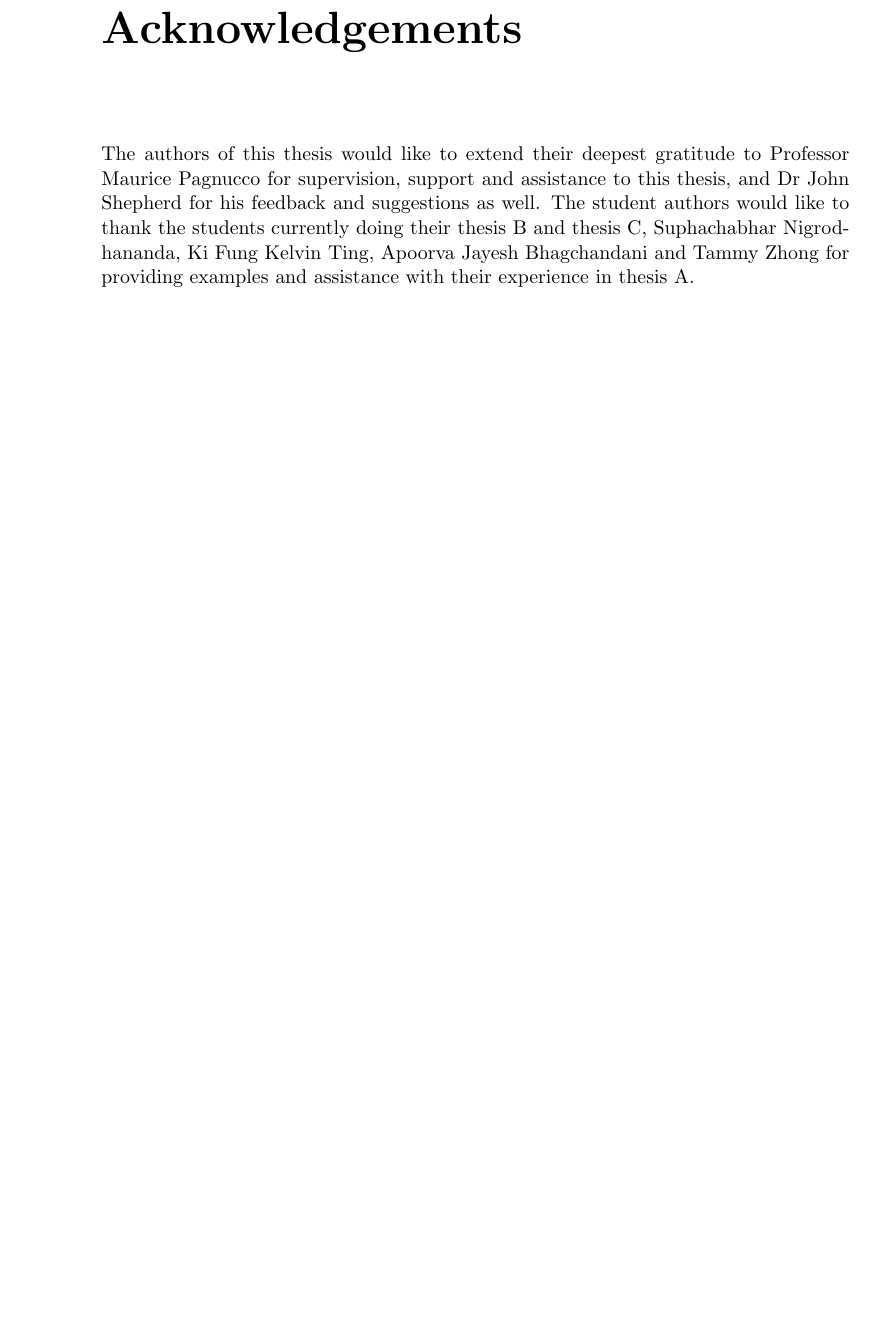
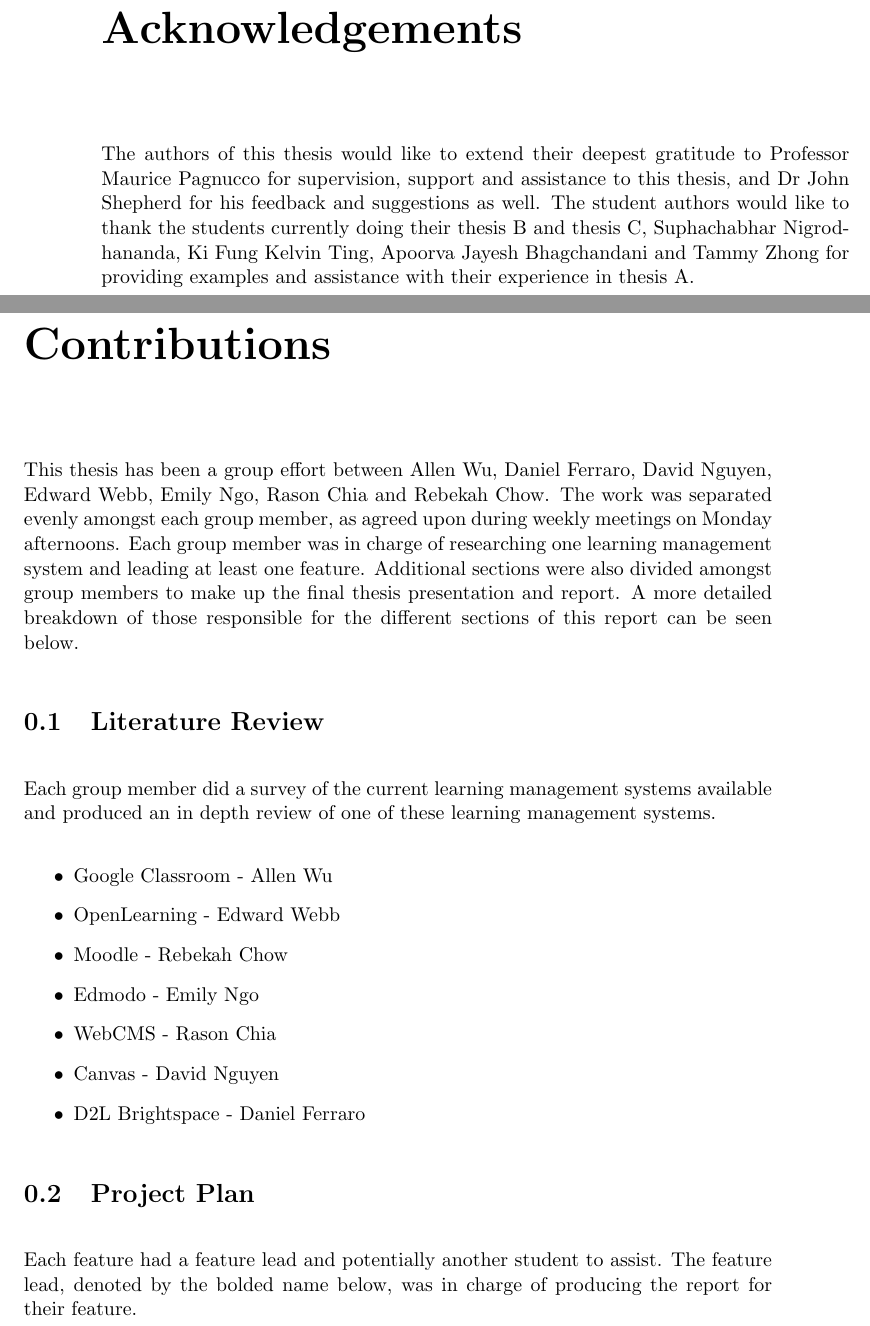
Before and after one commit to MeilinHuang/Meta-Learning-Management-System, a LaTeX thesis (Thesis/ThesisA/thesisa.tex, which reads Thesis/ThesisA/contributions.tex, Thesis/ThesisA/unswthesis.cls): part of page 3 of 60 before the commit and two parts of pages 3 and 4 of 62 after it, the two joined at a grey line, cut so that both start at the same text, the shorter picture padded with empty space. Compiled offline with pdfLaTeX.

Commit message:
Add contributions section

```diff
--- /dev/null
+++ b/Thesis/ThesisA/contributions.tex
@@ -0,0 +1,24 @@
+\chapter*{Contributions}
+
+This thesis has been a group effort between Allen Wu, Daniel Ferraro, David Nguyen, Edward Webb, Emily Ngo, Rason Chia and Rebekah Chow.
+The work was separated evenly amongst each group member, as agreed upon during weekly meetings on Monday afternoons.
+Each group member was in charge of researching one learning management system and leading at least one feature.
+Additional sections were also divided amongst group members to make up the final thesis presentation and report.
+A more detailed breakdown of those responsible for the different sections of this report can be seen below.
+
+\section{Literature Review}
+Each group member did a survey of the current learning management systems available and produced an in depth review of one of these learning management systems.
+
+\begin{itemize}
+    \item Google Classroom - Allen Wu
+    \item OpenLearning - Edward Webb
+    \item Moodle - Rebekah Chow
+    \item Edmodo - Emily Ngo
+    \item WebCMS - Rason Chia
+    \item Canvas - David Nguyen
+    \item D2L Brightspace - Daniel Ferraro
+\end{itemize}
+
+\section{Project Plan}
+Each feature had a feature lead and potentially another student to assist.
+The feature lead, denoted by the bolded name below, was in charge of producing the report for their feature.
--- a/Thesis/ThesisA/unswthesis.cls
+++ b/Thesis/ThesisA/unswthesis.cls
@@ -441,13 +441,13 @@ Graduate Research.
 	    Thesis submitted as a requirement for the degree of\\[1ex]
             \ThesisDegreeName \par%
             \begin{tabular}{ c c c }
+              Allen Wu & z5205003 & Software Engineering \\
+              Daniel Ferraro & z5204902 & Software Engineering\\
+              David Nguyen & z5166106 & Bioinformatics Engineering \\
+              Edward Webb & z5207215 & Software Engineering \\
+              Emily Ngo & z5164090 & Software Engineering \\
               Rason Chia & z5084566  & Software Engineering \\
               Rebekah Chow & z5160152 & Software Engineering\\
-              Daniel Ferraro & z5204902 & Software Engineering\\
-              Emily Ngo & z5164090 & Software Engineering \\
-              David Nguyen & z5166106 & Bioinformatics Engineering \\
-              Edward Webb & z5207215 & Software Engineering \\
-              Allen Wu & z5205003 & Software Engineering \\
             \end{tabular}\par
 	\end{center}\par
     \end{titlepage}}%
```
Also changed, not shown: Thesis/ThesisA/thesisa.tex (+1 -0 lines), Thesis/ThesisA/contributions.tex (22 more changed lines), 4 other files.
